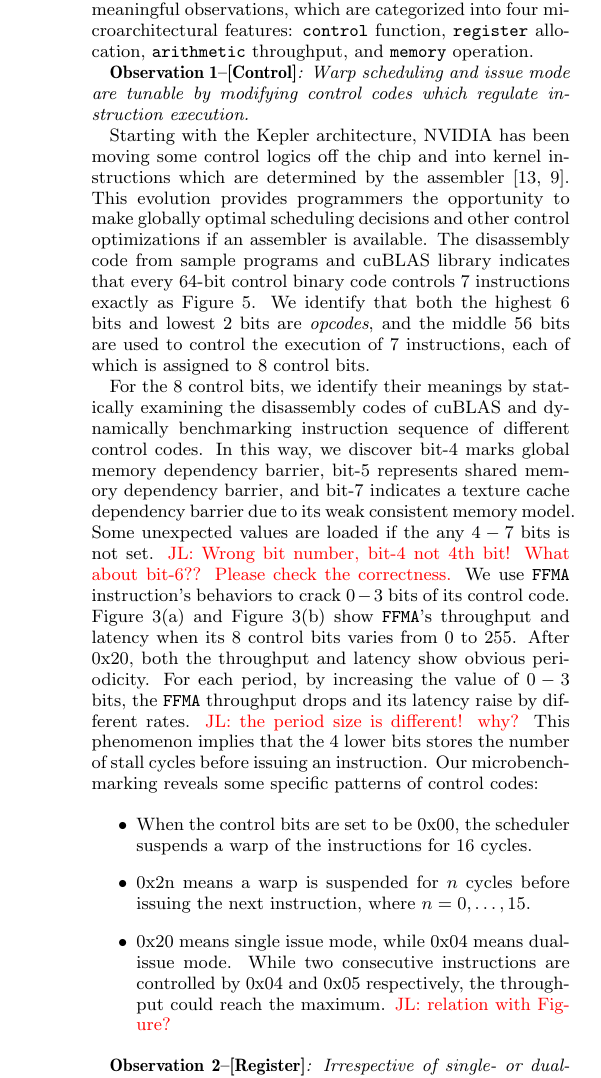
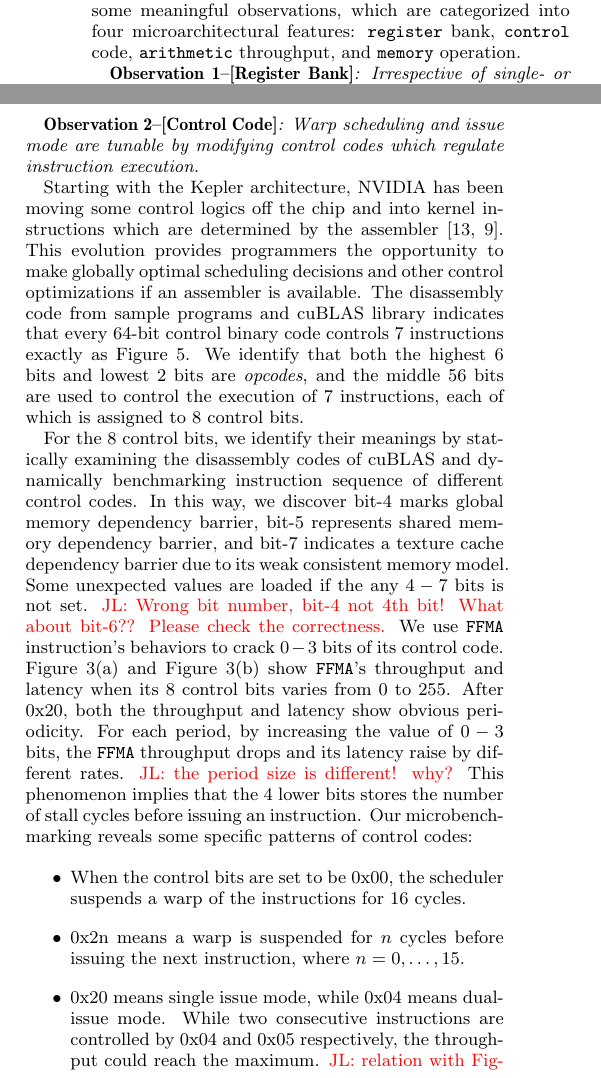
Before and after one commit to fruitfly1026/SGEMM, a LaTeX paper (sgemm.tex, which reads text/benchmark.tex): part of one column of page 5 of 12 before the commit and two parts of the columns of page 5 of 12 after it, the two joined at a grey line, cut so that both start at the same text. Compiled offline with pdfLaTeX.

Commit message:
adjust order of observations: and revise register bank

```diff
--- a/text/benchmark.tex
+++ b/text/benchmark.tex
@@ -20,8 +21,8 @@ We tune the assembly codes of our microbenchmark using the assembler in Figure~\
 From the tuning process, we correlate microarchitecture characteristics with the benchmark performance, which is useful
 to optimize program snippets in real applications.
 % According to the performance tuning results, we
-The correlation is presented as some meaningful observations, which are categorized into four microarchitectural features:  {\tt
-control} function, {\tt register} allocation, {\tt arithmetic} throughput, and {\tt memory} operation.
+The correlation is presented as some meaningful observations, which are categorized into four microarchitectural features:  {\tt register} bank, {\tt
+control} code,  {\tt arithmetic} throughput, and {\tt memory} operation.
 
 
 \begin{figure*}
@@ -45,44 +46,3 @@ control} function, {\tt register} allocation, {\tt arithmetic} throughput, and {
 \end{figure*}
 
 
-{\em {\bf Observation 1--[Control]}:
-Warp scheduling and issue mode are tunable by modifying control codes which regulate instruction execution.}
-
-Starting with the Kepler architecture, NVIDIA has been moving some control logics off the chip and into kernel
-instructions which are determined by the assembler~\cite{lai,maxas}. This evolution provides programmers the opportunity to
-make globally optimal scheduling decisions and other control optimizations if an assembler is available. The disassembly code from sample programs and cuBLAS library indicates that every $64$-bit control binary code controls $7$ instructions exactly as Figure~\ref{fig:assemblycode}.
-% a control code is placed before $7$ instructions, and it
-We identify that both the highest $6$ bits and lowest
-$2$ bits are {\em opcodes}, and the middle $56$ bits are used to control the execution of $7$
-instructions, each of which is assigned to $8$ control bits.
-
-For the $8$ control bits, we identify their meanings by statically examining the disassembly codes of cuBLAS and
-dynamically benchmarking instruction sequence of different control codes.
-In this way, we discover bit-$4$ marks global memory dependency barrier, bit-$5$ represents shared memory dependency barrier, and bit-$7$ indicates a texture cache dependency barrier due to its weak consistent memory model.
-Some unexpected values are loaded if the any $4-7$ bits is not set.
-\jled{Wrong bit number, bit-4 not 4th bit! What about bit-$6$?? Please check the correctness.}
-% We verify the $7$\textsuperscript{th} bit of the control
-% code of {\tt TEXDEPBAR} instruction is set to $1$, to
-% indicate a texture dependency barrier of texture cache due to its weak consistent memory model.
-We use {\tt FFMA} instruction's behaviors to crack $0-3$ bits of its control code.
-Figure~\ref{fig:control_code}(\subref{fig:control_throughput}) and
-Figure~\ref{fig:control_code}(\subref{fig:control_latency}) show {\tt FFMA}'s throughput and latency  when its $8$ control bits varies from $0$ to $255$.
-% Thus, most throughputs achieve the maximum when the control code's value is smaller than {\tt 0x20} because of no set suspension.
-% Obvious periodicity is shown with size $16$ after the control code's value reaches {\tt 0x20}.
-After 0x20, both the throughput and latency show obvious periodicity.
-For each period, by increasing the value of $0-3$ bits, the {\tt FFMA} throughput drops and its latency raise by different rates. \jled{the period size is different! why?}
-This phenomenon implies that the $4$ lower bits stores the number of stall cycles before issuing
-an instruction.
-Our microbenchmarking reveals some specific patterns of control codes:
-% Furthermore, the microbenchmarking reveals some specific patterns of control codes:
-
-\begin{itemize}
-\item When the control bits are set to be 0x00, the scheduler suspends a warp of the instructions for $16$ cycles.
-\item 0x2n means a warp is suspended for $n$ cycles before issuing the next instruction, where $n=0, \dots, 15$.
-\item 0x20 means single issue mode, while 0x04 means dual-issue mode.
-While two consecutive instructions are controlled by 0x04 and 0x05 respectively, the throughput could reach the maximum. \jled{relation with Figure?}
-\end{itemize}
-
-
-{\em {\bf Observation 2--[Register]}:
-Irrespective of single- or dual-issue mode, only source operands may cause register bank conflicts that degrades instruction throughput.}
@@ -104 +48,0 @@ From our experiments on Kepler architecture, we observe:
-\begin{itemize}
@@ -119,5 +49,5 @@ This rule will guide the performance tuning of SGEMM code.
-\end{itemize}
-
+{\em {\bf Observation 1--[Register Bank]}:
+Irrespective of single- or dual-issue mode, source registers may cause register bank conflicts that degrades instruction throughput.}
 \begin{table}[htbp]
     \caption{The efficiency of instruction throughput varies with difference register bank distribution. {\it Inst} :
 instruction pattern, {\it Th/SM}: the instruction throughput per SM, {\it Eff}: efficiency of throughput, {\tt Conf}: register bank conflicts.}
@@ -168,4 +98,9 @@ Inst &Th/SM&Eff&Conf\\
 \label{tab:reg}
 \end{table}
 
-{\em {\bf Observation 3--[Arithmetic]}:
+
+Shared memory bank conflict is well-known as an important performance factor for CUDA programming.
+Recent research~\cite{lai} noticed that register bank conflict is also nontrivial to performance.
+In order to probe
+register bank conflict on Kepler, our microbenchmark measures instruction throughput for different combination of {\tt FFMA}
+register operands.
@@ -171,0 +111 @@ Inst &Th/SM&Eff&Conf\\
+is number of threads in a warp.
@@ -172,3 +130,45 @@ Inst &Th/SM&Eff&Conf\\
+\end{itemize}
+
+
+{\em {\bf Observation 2--[Control Code]}:
+Warp scheduling and issue mode are tunable by modifying control codes which regulate instruction execution.}
+
+Starting with the Kepler architecture, NVIDIA has been moving some control logics off the chip and into kernel
+instructions which are determined by the assembler~\cite{lai,maxas}. This evolution provides programmers the opportunity to
+make globally optimal scheduling decisions and other control optimizations if an assembler is available. The disassembly code from sample programs and cuBLAS library indicates that every $64$-bit control binary code controls $7$ instructions exactly as Figure~\ref{fig:assemblycode}.
+% a control code is placed before $7$ instructions, and it
+We identify that both the highest $6$ bits and lowest
+$2$ bits are {\em opcodes}, and the middle $56$ bits are used to control the execution of $7$
+instructions, each of which is assigned to $8$ control bits.
+
+For the $8$ control bits, we identify their meanings by statically examining the disassembly codes of cuBLAS and
+dynamically benchmarking instruction sequence of different control codes.
+In this way, we discover bit-$4$ marks global memory dependency barrier, bit-$5$ represents shared memory dependency barrier, and bit-$7$ indicates a texture cache dependency barrier due to its weak consistent memory model.
+Some unexpected values are loaded if the any $4-7$ bits is not set.
+\jled{Wrong bit number, bit-4 not 4th bit! What about bit-$6$?? Please check the correctness.}
+% We verify the $7$\textsuperscript{th} bit of the control
+% code of {\tt TEXDEPBAR} instruction is set to $1$, to
+% indicate a texture dependency barrier of texture cache due to its weak consistent memory model.
+We use {\tt FFMA} instruction's behaviors to crack $0-3$ bits of its control code.
+Figure~\ref{fig:control_code}(\subref{fig:control_throughput}) and
+Figure~\ref{fig:control_code}(\subref{fig:control_latency}) show {\tt FFMA}'s throughput and latency  when its $8$ control bits varies from $0$ to $255$.
+% Thus, most throughputs achieve the maximum when the control code's value is smaller than {\tt 0x20} because of no set suspension.
+% Obvious periodicity is shown with size $16$ after the control code's value reaches {\tt 0x20}.
+After 0x20, both the throughput and latency show obvious periodicity.
+For each period, by increasing the value of $0-3$ bits, the {\tt FFMA} throughput drops and its latency raise by different rates. \jled{the period size is different! why?}
+This phenomenon implies that the $4$ lower bits stores the number of stall cycles before issuing
+an instruction.
+Our microbenchmarking reveals some specific patterns of control codes:
+% Furthermore, the microbenchmarking reveals some specific patterns of control codes:
+
+\begin{itemize}
+\item When the control bits are set to be 0x00, the scheduler suspends a warp of the instructions for $16$ cycles.
+\item 0x2n means a warp is suspended for $n$ cycles before issuing the next instruction, where $n=0, \dots, 15$.
+\item 0x20 means single issue mode, while 0x04 means dual-issue mode.
+While two consecutive instructions are controlled by 0x04 and 0x05 respectively, the throughput could reach the maximum. \jled{relation with Figure?}
+\end{itemize}
+
+{\em {\bf Observation 3--[Arithmetic Throughput]}:
 With a proper control code pattern and register allocation, {\tt FFMA}
 instruction throughput can approach the theoretical peak in dual issue mode.}
 
```
Also changed, not shown: text/benchmark.tex (54 more changed lines).
